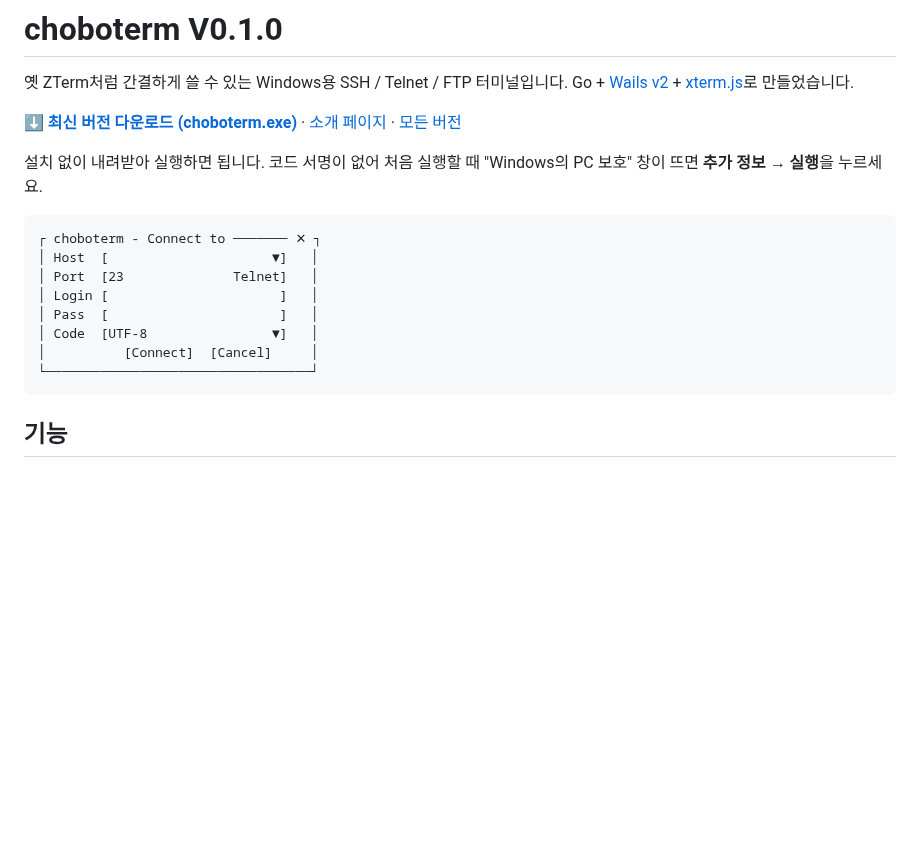
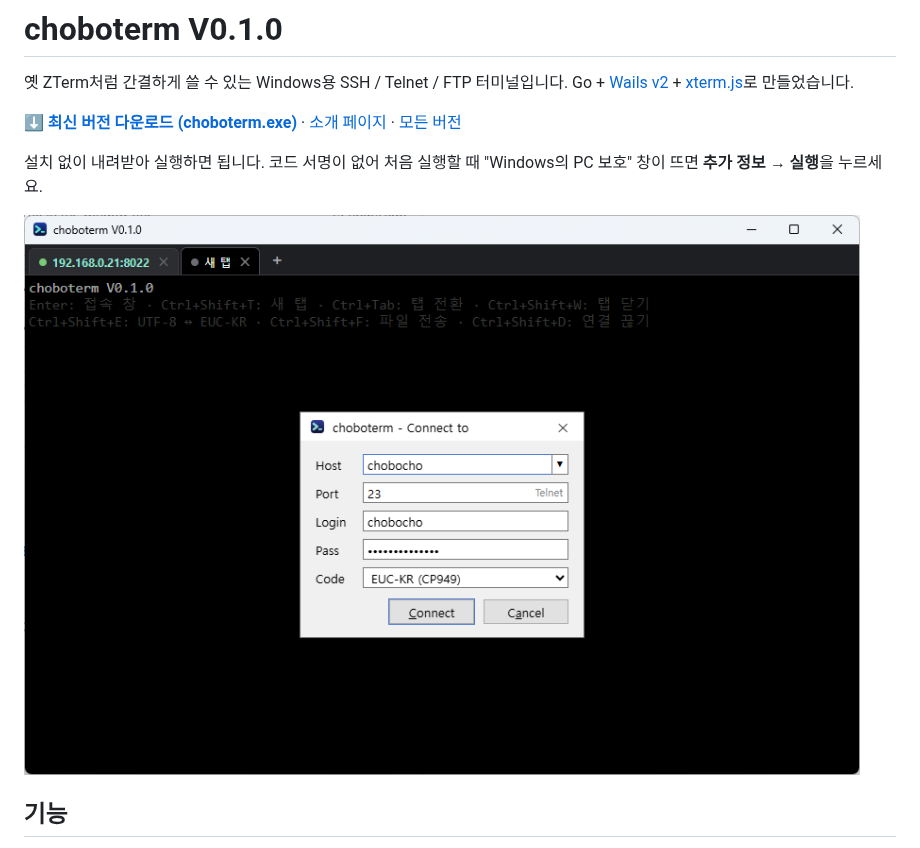
Before and after one commit to chobocho/choboterm, a Markdown page: README.md, the part around the change. Rendered like a GitHub page; pictures changed too: docs/screen_shot.png (added); blank space fills up the shorter version.

Commit message:
Update README to replace connection UI text with screenshot

````diff
--- a/README.md
+++ b/README.md
@@ -7,16 +7,7 @@ Go + [Wails v2](https://wails.io) + [xterm.js](https://xtermjs.org)로 만들었
 
 설치 없이 내려받아 실행하면 됩니다. 코드 서명이 없어 처음 실행할 때 "Windows의 PC 보호" 창이 뜨면 **추가 정보 → 실행**을 누르세요.
 
-```
-┌ choboterm - Connect to ─────── ✕ ┐
-│ Host  [                     ▼]   │
-│ Port  [23              Telnet]   │
-│ Login [                      ]   │
-│ Pass  [                      ]   │
-│ Code  [UTF-8                ▼]   │
-│          [Connect]  [Cancel]     │
-└──────────────────────────────────┘
-```
+![choboterm 스크린샷](./docs/screen_shot.png)
 
 ## 기능
 
````
